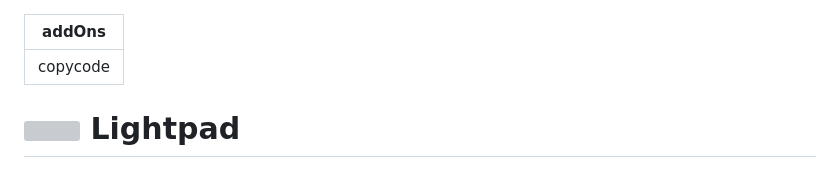
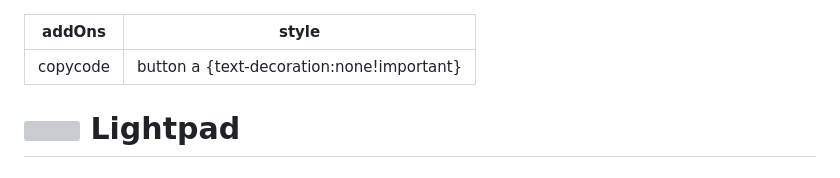
Before and after one commit to eyssette/markpage, a Markdown page: contentLightpad.md, the part around the change printed below. Rendered like a GitHub page; grey boxes are pictures that could not be loaded.

Commit message:
feat(lightpad): boutons pour appliquer chaque thème au pad par défaut

```diff
--- a/contentLightpad.md
+++ b/contentLightpad.md
@@ -1,5 +1,6 @@
 ---
 addOns: copycode
+style: button a {text-decoration:none!important}
 ---
 
 # <img width="50" height="50" alt src="lightpad.svg?nolightbox"> Lightpad
```
Also changed, not shown: other parts of contentLightpad.md (+1 -1 lines).
